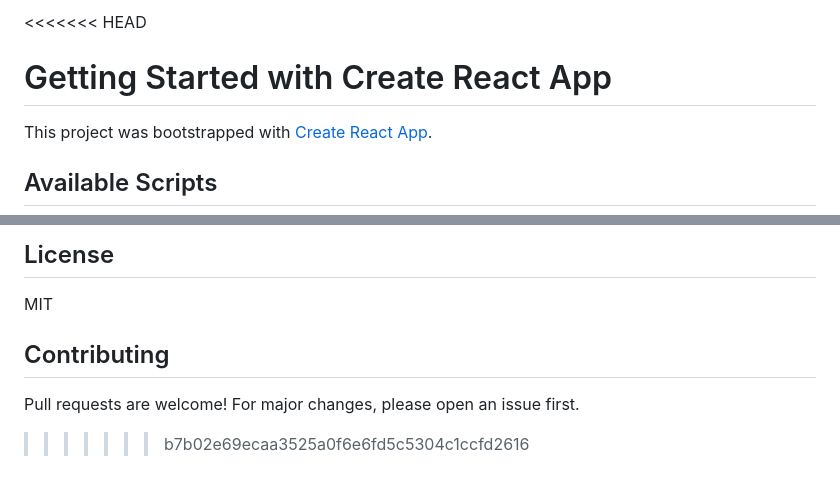
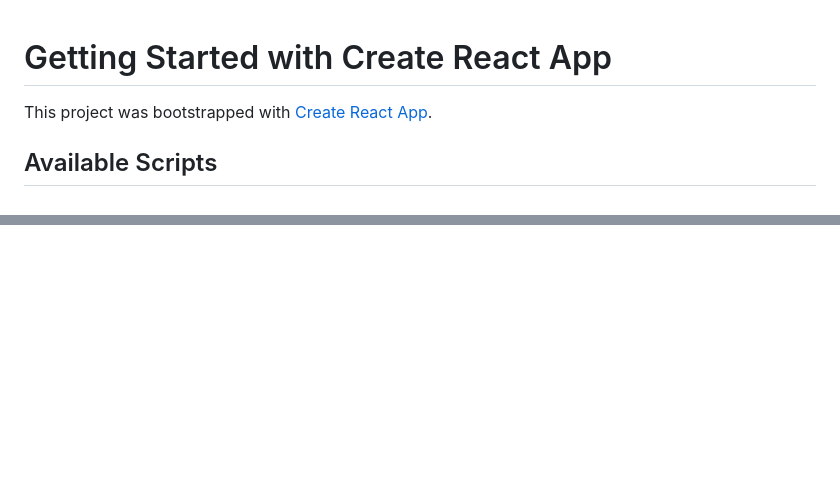
Before and after one commit to nikmargaritis/Collegio, a Markdown page: README.md, 2 parts joined by grey strips. Drawn GitHub-style; blank space fills up the shorter version.

```diff
--- a/README.md
+++ b/README.md
@@ -1,4 +1,3 @@
-<<<<<<< HEAD
 # Getting Started with Create React App
 
 This project was bootstrapped with [Create React App](https://github.com/facebook/create-react-app).
@@ -134,8 +70,0 @@ npm start
-## License
-
-MIT
-
-## Contributing
-
-Pull requests are welcome! For major changes, please open an issue first.
->>>>>>> b7b02e69ecaa3525a0f6e6fd5c5304c1ccfd2616
```
Also changed, not shown: other parts of README.md (+0 -62 lines).
